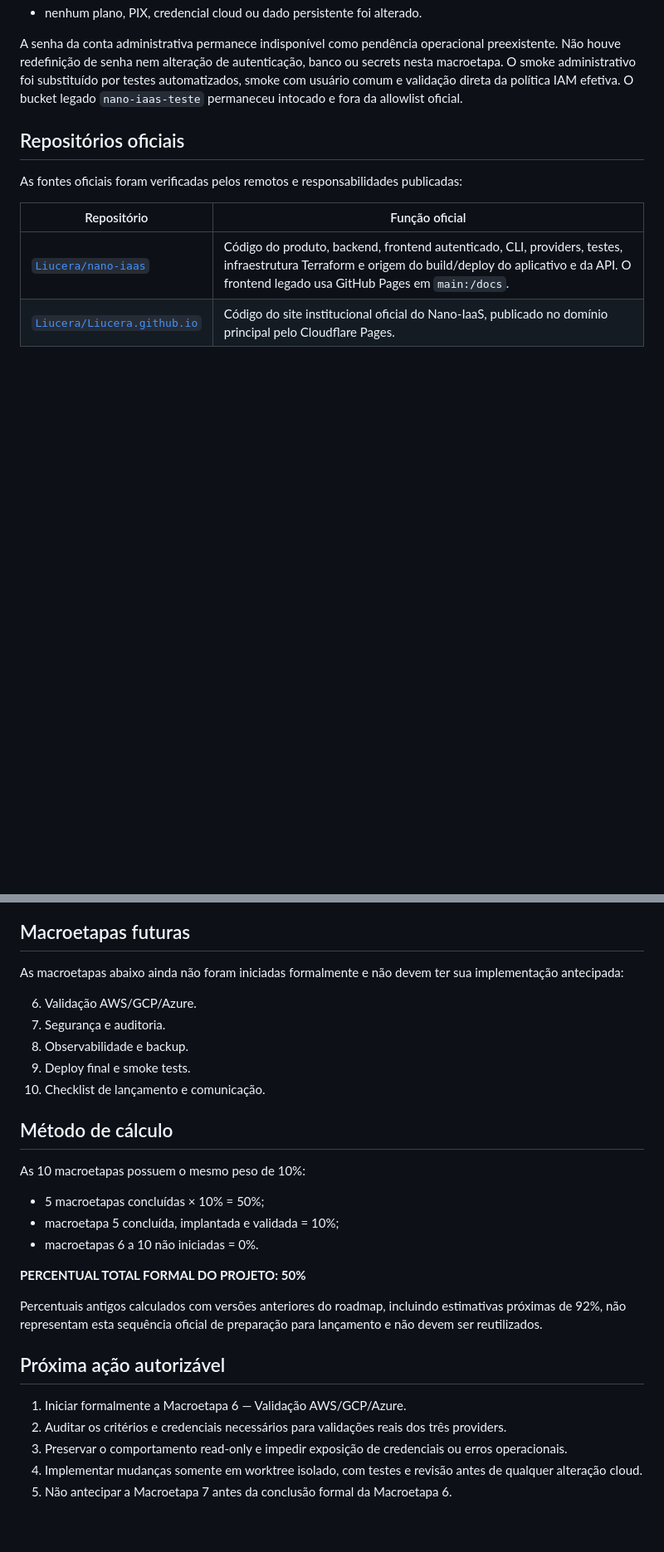
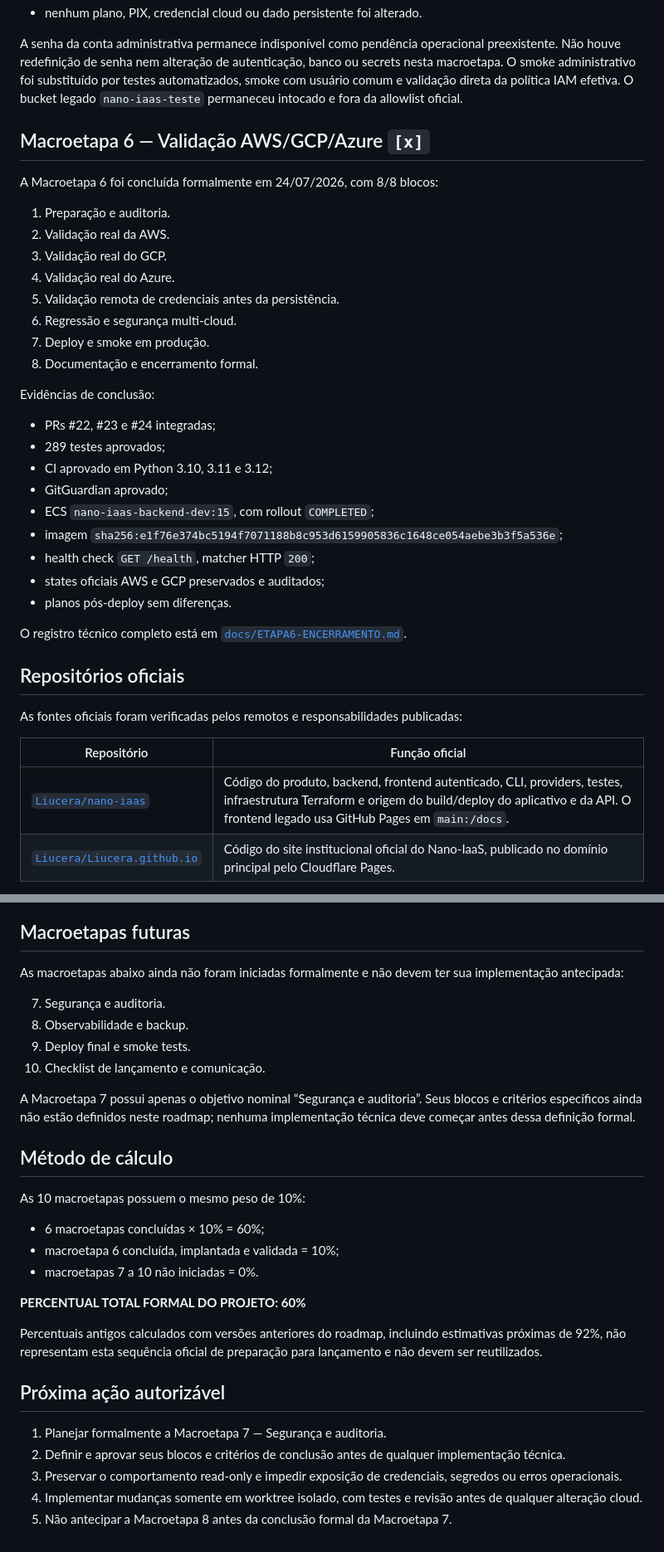
Before and after one commit to Liucera/nano-iaas, a Markdown page: ROADMAP.md, 2 parts joined by grey strips. Shown at 83% size. Drawn GitHub-style; blank space fills up the shorter version.

```diff
--- a/ROADMAP.md
+++ b/ROADMAP.md
@@ -136,6 +136,33 @@ Validações em produção:
 
 A senha da conta administrativa permanece indisponível como pendência operacional preexistente. Não houve redefinição de senha nem alteração de autenticação, banco ou secrets nesta macroetapa. O smoke administrativo foi substituído por testes automatizados, smoke com usuário comum e validação direta da política IAM efetiva. O bucket legado `nano-iaas-teste` permaneceu intocado e fora da allowlist oficial.
 
+## Macroetapa 6 — Validação AWS/GCP/Azure `[x]`
+
+A Macroetapa 6 foi concluída formalmente em 24/07/2026, com 8/8 blocos:
+
+1. Preparação e auditoria.
+2. Validação real da AWS.
+3. Validação real do GCP.
+4. Validação real do Azure.
+5. Validação remota de credenciais antes da persistência.
+6. Regressão e segurança multi-cloud.
+7. Deploy e smoke em produção.
+8. Documentação e encerramento formal.
+
+Evidências de conclusão:
+
+- PRs #22, #23 e #24 integradas;
+- 289 testes aprovados;
+- CI aprovado em Python 3.10, 3.11 e 3.12;
+- GitGuardian aprovado;
+- ECS `nano-iaas-backend-dev:15`, com rollout `COMPLETED`;
+- imagem `sha256:e1f76e374bc5194f7071188b8c953d6159905836c1648ce054aebe3b3f5a536e`;
+- health check `GET /health`, matcher HTTP `200`;
+- states oficiais AWS e GCP preservados e auditados;
+- planos pós-deploy sem diferenças.
+
+O registro técnico completo está em [`docs/ETAPA6-ENCERRAMENTO.md`](docs/ETAPA6-ENCERRAMENTO.md).
+
 ## Repositórios oficiais
 
 As fontes oficiais foram verificadas pelos remotos e responsabilidades publicadas:
@@ -151,28 +178,29 @@ As fontes oficiais foram verificadas pelos remotos e responsabilidades publicada
 
 As macroetapas abaixo ainda não foram iniciadas formalmente e não devem ter sua implementação antecipada:
 
-6. Validação AWS/GCP/Azure.
 7. Segurança e auditoria.
 8. Observabilidade e backup.
 9. Deploy final e smoke tests.
 10. Checklist de lançamento e comunicação.
 
+A Macroetapa 7 possui apenas o objetivo nominal “Segurança e auditoria”. Seus blocos e critérios específicos ainda não estão definidos neste roadmap; nenhuma implementação técnica deve começar antes dessa definição formal.
+
 ## Método de cálculo
 
 As 10 macroetapas possuem o mesmo peso de 10%:
 
-- 5 macroetapas concluídas × 10% = 50%;
-- macroetapa 5 concluída, implantada e validada = 10%;
-- macroetapas 6 a 10 não iniciadas = 0%.
+- 6 macroetapas concluídas × 10% = 60%;
+- macroetapa 6 concluída, implantada e validada = 10%;
+- macroetapas 7 a 10 não iniciadas = 0%.
 
-**PERCENTUAL TOTAL FORMAL DO PROJETO: 50%**
+**PERCENTUAL TOTAL FORMAL DO PROJETO: 60%**
 
 Percentuais antigos calculados com versões anteriores do roadmap, incluindo estimativas próximas de 92%, não representam esta sequência oficial de preparação para lançamento e não devem ser reutilizados.
 
 ## Próxima ação autorizável
 
-1. Iniciar formalmente a Macroetapa 6 — Validação AWS/GCP/Azure.
-2. Auditar os critérios e credenciais necessários para validações reais dos três providers.
-3. Preservar o comportamento read-only e impedir exposição de credenciais ou erros operacionais.
+1. Planejar formalmente a Macroetapa 7 — Segurança e auditoria.
+2. Definir e aprovar seus blocos e critérios de conclusão antes de qualquer implementação técnica.
+3. Preservar o comportamento read-only e impedir exposição de credenciais, segredos ou erros operacionais.
 4. Implementar mudanças somente em worktree isolado, com testes e revisão antes de qualquer alteração cloud.
-5. Não antecipar a Macroetapa 7 antes da conclusão formal da Macroetapa 6.
+5. Não antecipar a Macroetapa 8 antes da conclusão formal da Macroetapa 7.
```
Also changed, not shown: other parts of ROADMAP.md (+3 -3 lines), README.md (+16 -11 lines).
